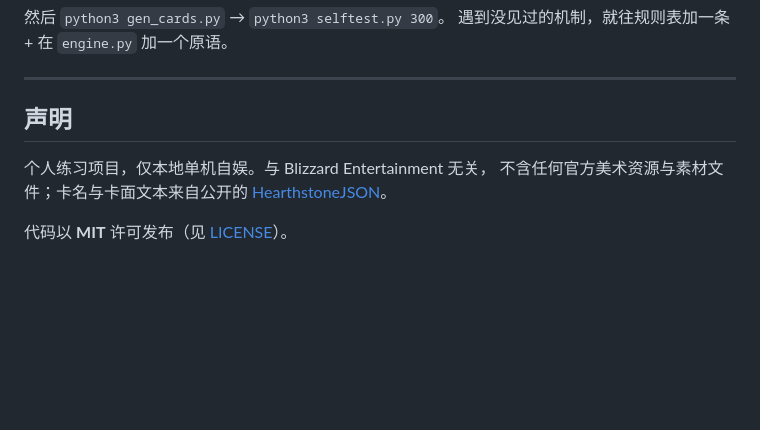
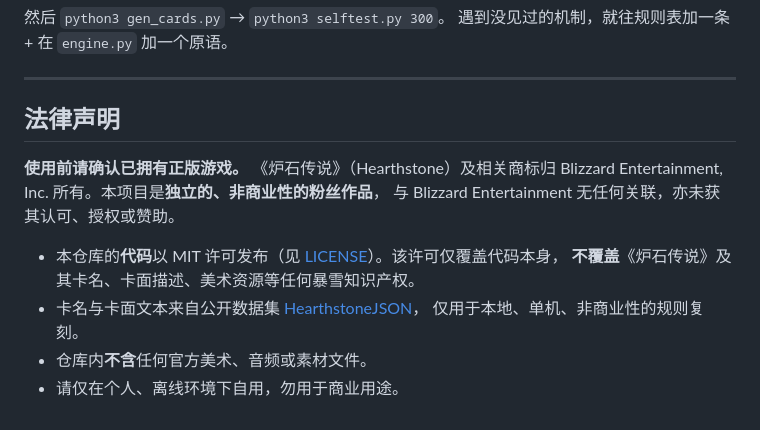
Before and after one commit to Kliocp-gpu/solo-hearthstone, a Markdown page: README.md, the part around the change. Drawn GitHub-style; blank space fills up the shorter version.

```diff
--- a/README.md
+++ b/README.md
@@ -180,10 +180,15 @@ ENABLED = 2        # 1 → 2
 
 ---
 
-## 声明
+## 法律声明
 
-个人练习项目，仅本地单机自娱。与 Blizzard Entertainment 无关，
-不含任何官方美术资源与素材文件；卡名与卡面文本来自公开的
-[HearthstoneJSON](https://hearthstonejson.com/)。
+**使用前请确认已拥有正版游戏。** 《炉石传说》（Hearthstone）及相关商标归
+Blizzard Entertainment, Inc. 所有。本项目是**独立的、非商业性的粉丝作品**，
+与 Blizzard Entertainment 无任何关联，亦未获其认可、授权或赞助。
 
-代码以 **MIT** 许可发布（见 [LICENSE](LICENSE)）。
+- 本仓库的**代码**以 MIT 许可发布（见 [LICENSE](LICENSE)）。该许可仅覆盖代码本身，
+  **不覆盖**《炉石传说》及其卡名、卡面描述、美术资源等任何暴雪知识产权。
+- 卡名与卡面文本来自公开数据集 [HearthstoneJSON](https://hearthstonejson.com/)，
+  仅用于本地、单机、非商业性的规则复刻。
+- 仓库内**不含**任何官方美术、音频或素材文件。
+- 请仅在个人、离线环境下自用，勿用于商业用途。
```
Also changed, not shown: README.en.md (+11 -5 lines).
